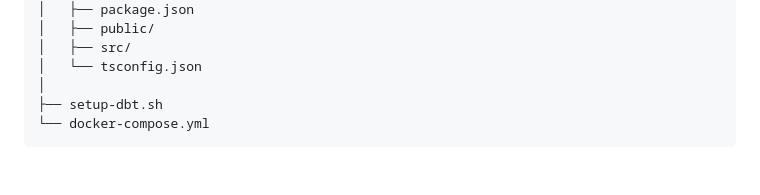
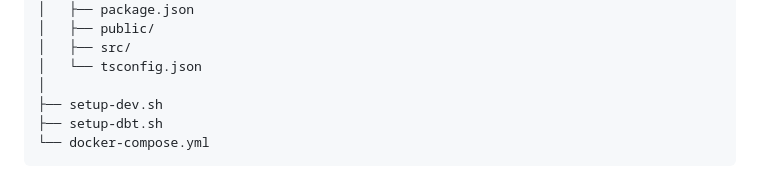
Before and after one commit to betagouv/diagbruit.beta.gouv.fr, a Markdown page: README.md, the part around the change. Rendered like a GitHub page.

Commit message:
fix(chore): README add missing file project structure

````diff
--- a/README.md
+++ b/README.md
@@ -241,6 +241,7 @@ diagbruit/
 │   ├── src/
 │   └── tsconfig.json
 │
+├── setup-dev.sh
 ├── setup-dbt.sh
 └── docker-compose.yml
 ```
````
